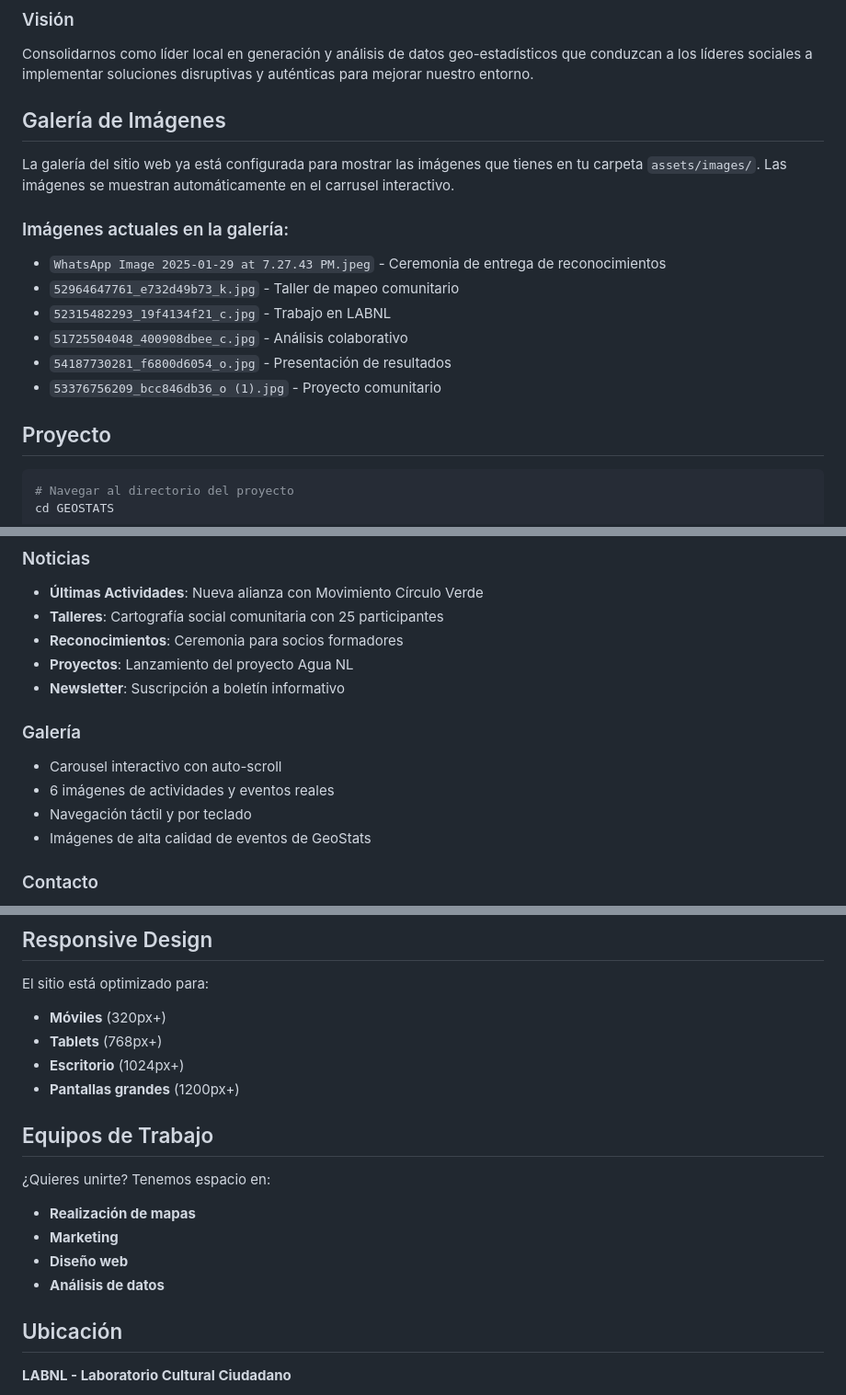
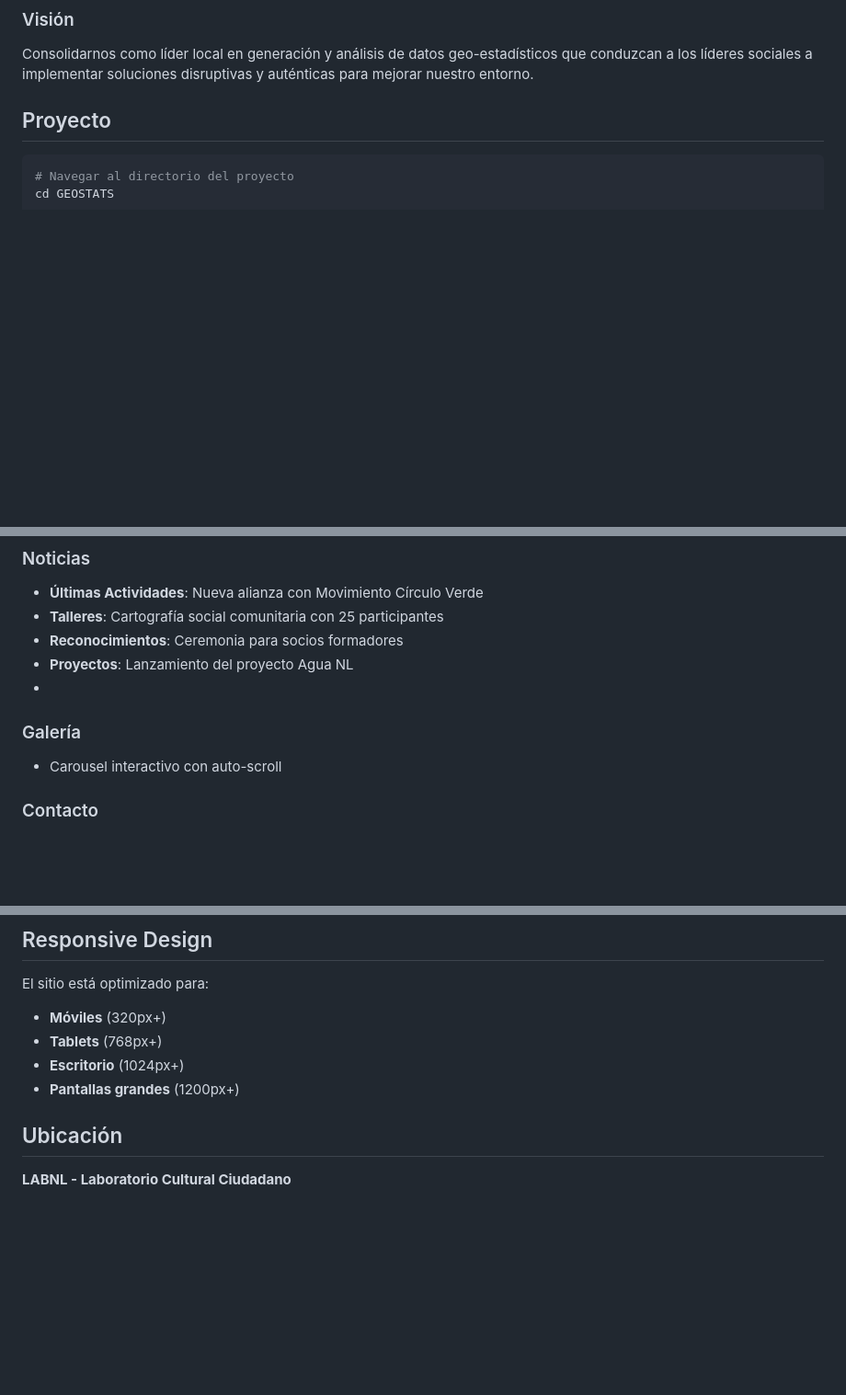
Before and after one commit to uriel-lera/geostats-website, a Markdown page: README.md, 3 parts joined by grey strips. Shown: that part at 92% size. GitHub-like rendering; blank space fills up the shorter version.

```diff
--- a/README.md
+++ b/README.md
@@ -12,17 +12,6 @@ Democratizar el acceso a la información mediante el uso de cartografía social
 ###  Visión
 Consolidarnos como líder local en generación y análisis de datos geo-estadísticos que conduzcan a los líderes sociales a implementar soluciones disruptivas y auténticas para mejorar nuestro entorno.
 
-##  Galería de Imágenes
-
-La galería del sitio web ya está configurada para mostrar las imágenes que tienes en tu carpeta `assets/images/`. Las imágenes se muestran automáticamente en el carrusel interactivo.
-
-### Imágenes actuales en la galería:
-- `WhatsApp Image 2025-01-29 at 7.27.43 PM.jpeg` - Ceremonia de entrega de reconocimientos
-- `52964647761_e732d49b73_k.jpg` - Taller de mapeo comunitario
-- `52315482293_19f4134f21_c.jpg` - Trabajo en LABNL
-- `51725504048_400908dbee_c.jpg` - Análisis colaborativo
-- `54187730281_f6800d6054_o.jpg` - Presentación de resultados
-- `53376756209_bcc846db36_o (1).jpg` - Proyecto comunitario
 
 ##  Proyecto
 
@@ -74,13 +62,9 @@ Sitio: https://uriel-lera.github.io/geostats-website
 - **Talleres**: Cartografía social comunitaria con 25 participantes
 - **Reconocimientos**: Ceremonia para socios formadores
 - **Proyectos**: Lanzamiento del proyecto Agua NL
-- **Newsletter**: Suscripción a boletín informativo
-
+-
 ###  Galería
 - Carousel interactivo con auto-scroll
-- 6 imágenes de actividades y eventos reales
-- Navegación táctil y por teclado
-- Imágenes de alta calidad de eventos de GeoStats
 
 ###  Contacto
 - **Email**: geostats.labnl@gmail.com, hola@geostatsmty.com
@@ -121,13 +105,6 @@ El sitio está optimizado para:
 -  **Escritorio** (1024px+)
 -  **Pantallas grandes** (1200px+)
 
-##  Equipos de Trabajo
-
-¿Quieres unirte? Tenemos espacio en:
--  **Realización de mapas**
--  **Marketing**
--  **Diseño web**
--  **Análisis de datos**
 
 ##  Ubicación
 
```
Also changed, not shown: other parts of README.md (+2 -3 lines).
